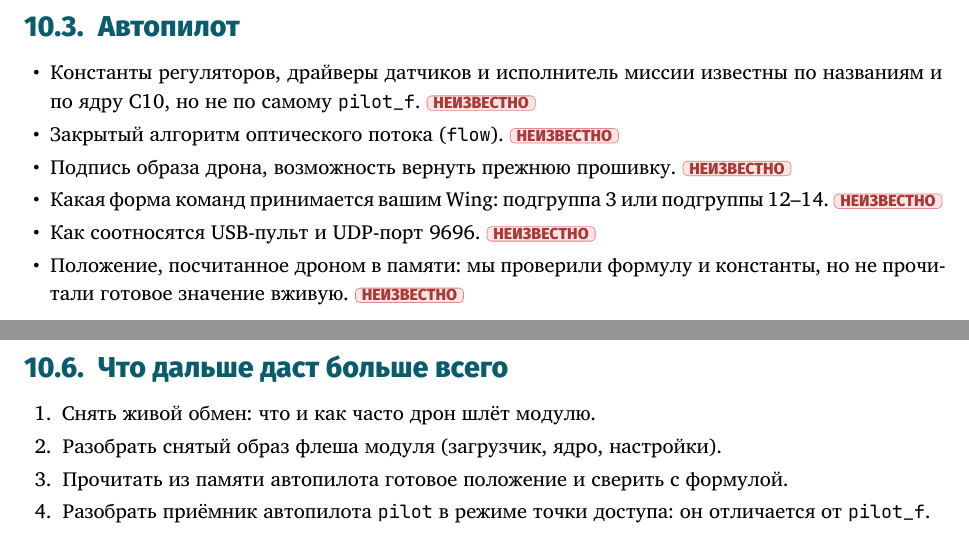
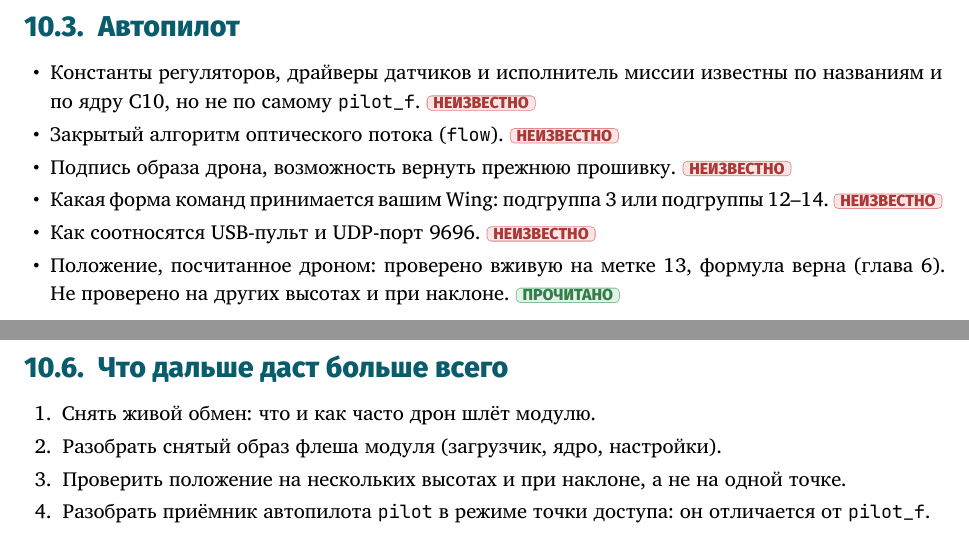
Before and after one commit to Serzh2000/litebee, a LaTeX thesis (docs/kniga/kniga.tex, which reads docs/kniga/chapters/ch10_pyatna.tex): two parts of pages 31 and 32 of 34, joined at a grey line, cut so that both start at the same text. The pictures show the PDF file docs/kniga/kniga.pdf that the author committed with the source.

Commit message:
Книга: положение проверено вживую на метке 13
Co-Authored-By: Claude Sonnet 5.5 <noreply@anthropic.com>

```diff
--- a/docs/kniga/chapters/ch10_pyatna.tex
+++ b/docs/kniga/chapters/ch10_pyatna.tex
@@ -30,7 +30,7 @@
   \item Подпись образа дрона, возможность вернуть прежнюю прошивку. \nei{}
   \item Какая форма команд принимается вашим Wing: подгруппа~3 или подгруппы 12--14. \nei{}
   \item Как соотносятся USB-пульт и UDP-порт 9696. \nei{}
-  \item Положение, посчитанное дроном в памяти: мы проверили формулу и константы, но не прочитали готовое значение вживую. \nei{}
+  \item Положение, посчитанное дроном: проверено вживую на метке 13, формула верна (глава~6). Не проверено на других высотах и при наклоне. \pr{}
 \end{itemize}
 
 \section{Протокол приложений}
@@ -50,6 +50,6 @@
 \begin{enumerate}
   \item Снять живой обмен: что и как часто дрон шлёт модулю.
   \item Разобрать снятый образ флеша модуля (загрузчик, ядро, настройки).
-  \item Прочитать из памяти автопилота готовое положение и сверить с формулой.
+  \item Проверить положение на нескольких высотах и при наклоне, а не на одной точке.
   \item Разобрать приёмник автопилота \texttt{pilot} в режиме точки доступа: он отличается от \texttt{pilot\_f}.
 \end{enumerate}
```
Also changed, not shown: docs/kniga/chapters/ch06_kovyor.tex (+2 -2 lines), docs/kniga/kniga.pdf.
